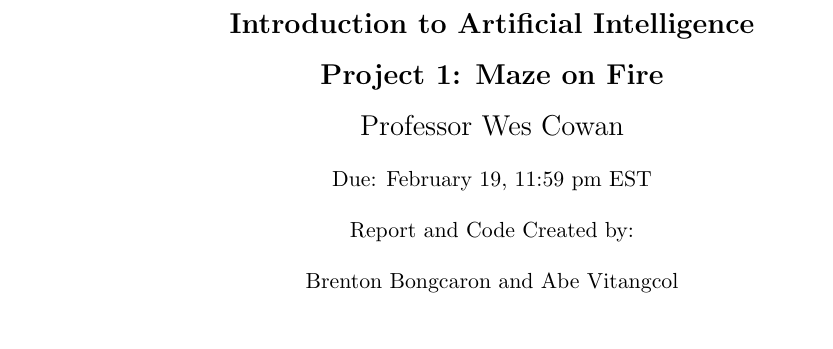
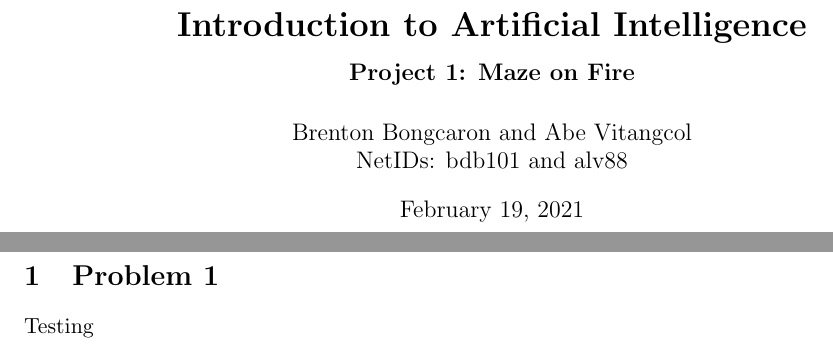
Before and after one commit to bbongcaron/maze-on-fire, a LaTeX document (project_01.tex): part of the page before the commit and two parts of pages 1 and 2 of 2 after it, the two joined at a grey line, cut so that both start at the same text. Compiled offline with pdfLaTeX.

Commit message:
title page edits

```diff
--- a/project_01.tex
+++ b/project_01.tex
@@ -1,12 +1,6 @@
 \documentclass[11pt]{article}
-\usepackage{fancyhdr}
-\usepackage{extramarks}
-\usepackage{amsmath}
-\usepackage{amsthm}
-\usepackage{amsfonts}
-\usepackage{tikz}
+\usepackage{fancyhdr, extramarks, amsmath, amsthm, amsfonts, tikz, algpseudocode, graphicx, tcolorbox}
 \usepackage[plain]{algorithm}
-\usepackage{algpseudocode}
 
 \usetikzlibrary{automata,positioning}
 
@@ -16,19 +10,24 @@
 \textwidth=6.5in
 \textheight=9.0in
 \headsep=0.25in
+\title{\textbf{Introduction to Artificial Intelligence\\
+		\large Project 1: Maze on Fire}}
+\author{Brenton Bongcaron and Abe Vitangcol\\NetIDs: bdb101 and alv88}
+\date{February 19, 2021}
 \begin{document}
-	\vspace{2in}
-	\center{\textmd{\textbf{\Large{Introduction to Artificial Intelligence}}}}\\
-	\center{\textmd{\textbf{\Large{Project 1: Maze on Fire}}}}\\
+	%\vspace{2in}
+	%\center{\textmd{\textbf{\Large{Introduction to Artificial Intelligence}}}}\\
+	%\center{\textmd{\textbf{\Large{Project 1: Maze on Fire}}}}\\
 
-	\center{\textmd{\Large{Professor Wes Cowan}}}\\
+	%\center{\textmd{\Large{Professor Wes Cowan}}}\\
 
 
-	\center{\textmd{Due: February 19, 11:59 pm EST}}\\
-	\center{\textmd{Report and Code Created by:}}\\
-	\center{\textmd{Brenton Bongcaron and Abe Vitangcol}}
-
+	%\center{\textmd{Due: February 19, 11:59 pm EST}}\\
+	%\center{\textmd{Report and Code Created by:}}\\
+	%\center{\textmd{Brenton Bongcaron and Abe Vitangcol}}
+	\maketitle
 	\pagebreak
 
-
+\section{Problem 1}
+Testing
 \end{document}
```
Also changed, not shown: project_01.pdf.
